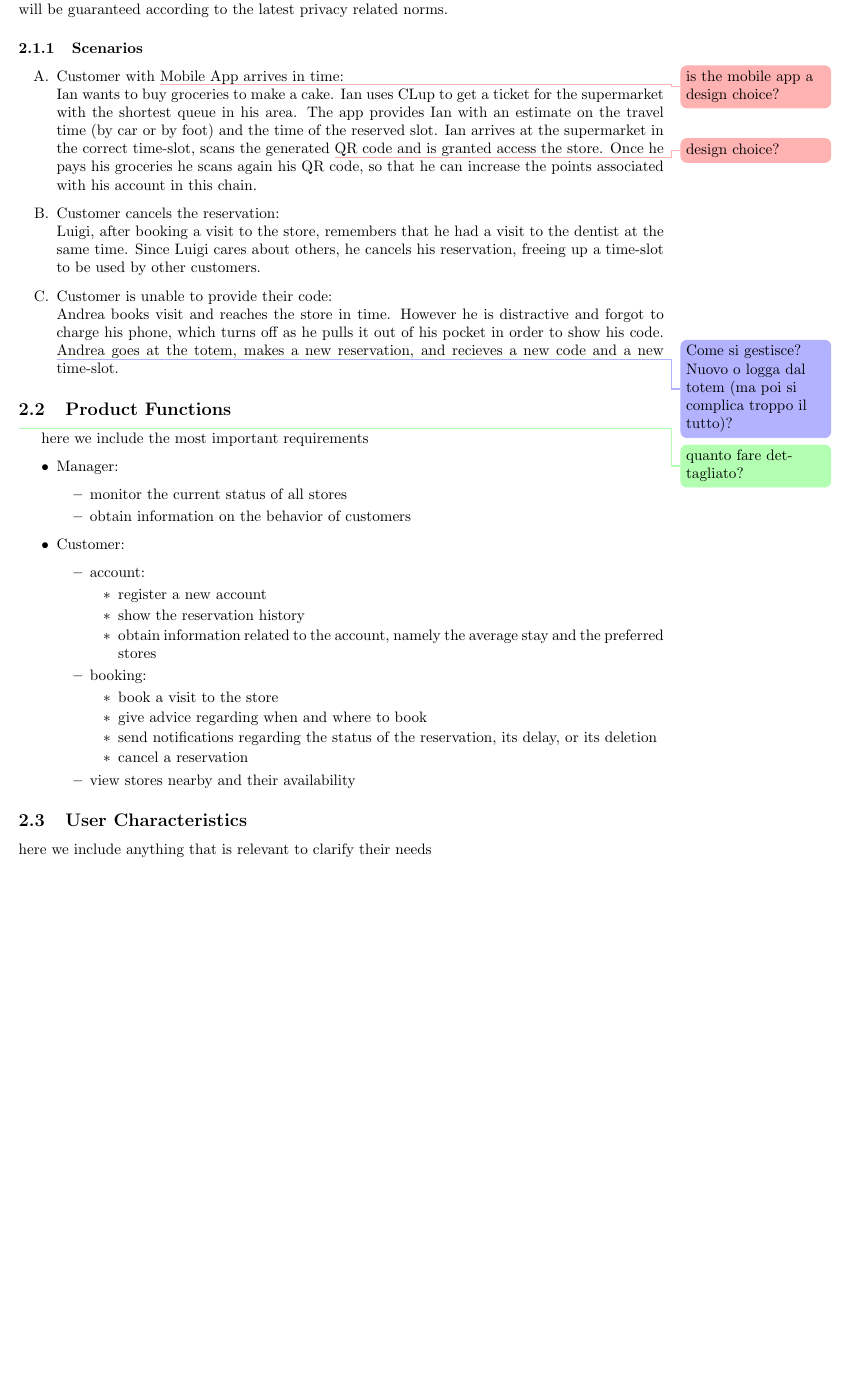
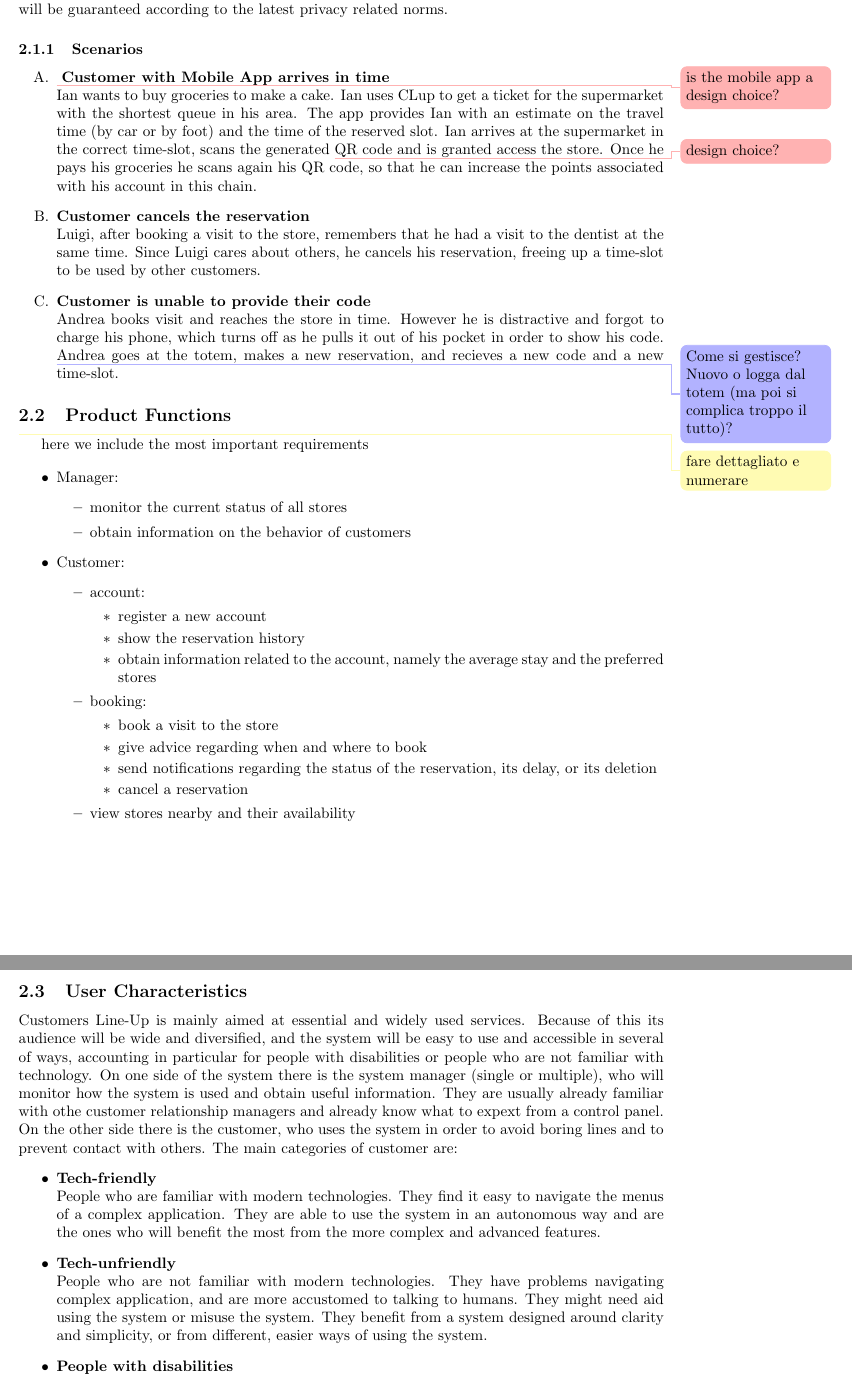
Before and after one commit to andreafra/Software-Engineering-2-Project-2021, a LaTeX document (RASD/rasd.tex, which reads RASD/sections/overall_description.tex): part of page 6 of 7 before the commit and two parts of pages 6 and 7 of 8 after it, the two joined at a grey line, cut so that both start at the same text, the shorter picture padded with empty space. Compiled offline with pdfLaTeX.

Commit message:
add user characteristics

```diff
--- a/RASD/sections/overall_description.tex
+++ b/RASD/sections/overall_description.tex
@@ -17,15 +17,15 @@ The privacy of the customers will be guaranteed according to the latest privacy
 
 \subsubsection{Scenarios}
     \begin{enumerate}[label=\Alph*.]
-        \item Customer with \warning{is the mobile app a design choice?}Mobile App arrives in time:\\
+        \item \warning{is the mobile app a design choice?} \textbf{Customer with Mobile App arrives in time}\\
             Ian wants to buy groceries to make a cake. Ian uses CLup to get a ticket for the supermarket with the shortest queue in his area.
             The app provides Ian with an estimate on the travel time (by car or by foot) and the time of the reserved slot.
             Ian arrives at the supermarket in the correct time-slot, scans the generated \warning{design choice?}QR code and is granted access the store. Once he pays
             his groceries he scans again his QR code, so that he can increase the points associated with his account in this chain.
-        \item Customer cancels the reservation:\\
+        \item \textbf{Customer cancels the reservation}\\
             Luigi, after booking a visit to the store, remembers that he had a visit to the dentist at the same time.
             Since Luigi cares about others, he cancels his reservation, freeing up a time-slot to be used by other customers.
-        \item Customer is unable to provide their code:\\
+        \item \textbf{Customer is unable to provide their code}\\
             Andrea books visit and reaches the store in time.
             However he is distractive and forgot to charge his phone, which turns off as he pulls it out of his pocket in order to show his code.
             \request{Come si gestisce? Nuovo o logga dal totem (ma poi si complica troppo il tutto)?}Andrea goes at the totem, makes a new reservation, and recieves a new code and a new time-slot.
@@ -36,7 +36,7 @@ The privacy of the customers will be guaranteed according to the latest privacy
 
 
 
-\subsection{Product Functions}\info{quanto fare dettagliato?}
+\subsection{Product Functions}\todo{fare dettagliato e numerare}
 here we include the most important requirements
 
 \begin{itemize}
@@ -64,7 +64,23 @@ here we include the most important requirements
     \end{itemize}
 \end{itemize}
 \subsection{User Characteristics}
-here we include anything that is relevant to clarify their needs
+Customers Line-Up is mainly aimed at essential and widely used services.
+Because of this its audience will be wide and diversified, and the system will be easy to use and accessible in several of ways, accounting in particular for people with disabilities or people who are not familiar with technology.
+On one side of the system there is the system manager (single or multiple), who will monitor how the system is used and obtain useful information.
+They are usually already familiar with othe customer relationship managers and already know what to expext from a control panel.
+On the other side there is the customer, who uses the system in order to avoid boring lines and to prevent contact with others.
+The main categories of customer are:
+\begin{itemize}
+    \item \textbf{Tech-friendly}\\
+        People who are familiar with modern technologies. They find it easy to navigate the menus of a complex application.
+        They are able to use the system in an autonomous way and are the ones who will benefit the most from the more complex and advanced features.
+    \item \textbf{Tech-unfriendly}\\
+        People who are not familiar with modern technologies. They have problems navigating complex application, and are more accustomed to talking to humans.
+        They might need aid using the system or misuse the system. They benefit from a system designed around clarity and simplicity, or from different, easier ways of using the system.
+    \item \textbf{People with disabilities}\\
+        People with conditions preventing the use of a normal system, like lack of sight or earing.
+\end{itemize}
+The objective of Customers Line-Up is to be as inclusive as possible, providing utilities targeted at all possible users.
 
 \subsection{Assumptions, Dependencies, and Constraints}
 here we include domain assumptions
```
Also changed, not shown: RASD/rasd.pdf.
